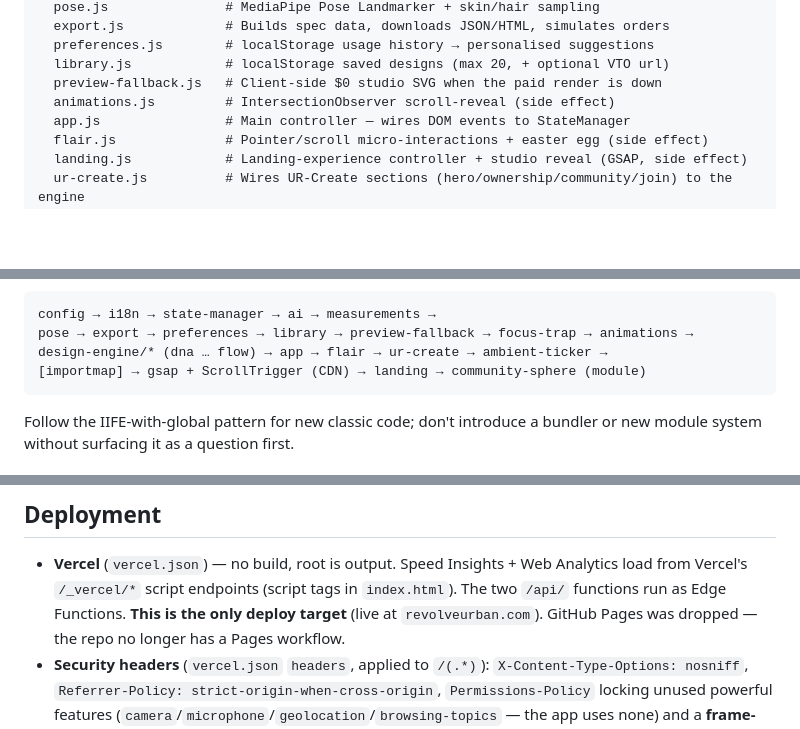
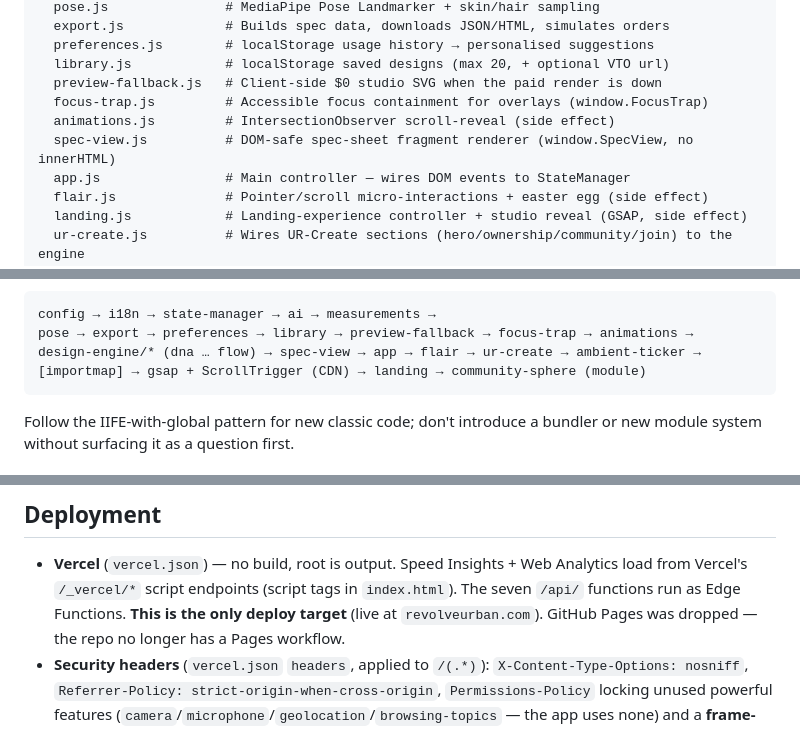
Before and after one commit to Yanisleomoser/UrbanRevolution, a Markdown page: CLAUDE.md, 3 parts joined by grey strips. Rendered like a GitHub page; blank space fills up the shorter version.

````diff
--- a/CLAUDE.md
+++ b/CLAUDE.md
@@ -171,7 +175,9 @@ js/
   preferences.js        # localStorage usage history → personalised suggestions
   library.js            # localStorage saved designs (max 20, + optional VTO url)
   preview-fallback.js   # Client-side $0 studio SVG when the paid render is down
+  focus-trap.js         # Accessible focus containment for overlays (window.FocusTrap)
   animations.js         # IntersectionObserver scroll-reveal (side effect)
+  spec-view.js          # DOM-safe spec-sheet fragment renderer (window.SpecView, no innerHTML)
   app.js                # Main controller — wires DOM events to StateManager
   flair.js              # Pointer/scroll micro-interactions + easter egg (side effect)
   landing.js            # Landing-experience controller + studio reveal (GSAP, side effect)
@@ -249,7 +257,7 @@ subscribe to its events). The bottom-of-body order is:
 ```
 config → i18n → state-manager → ai → measurements →
 pose → export → preferences → library → preview-fallback → focus-trap → animations →
-design-engine/* (dna … flow) → app → flair → ur-create → ambient-ticker →
+design-engine/* (dna … flow) → spec-view → app → flair → ur-create → ambient-ticker →
 [importmap] → gsap + ScrollTrigger (CDN) → landing → community-sphere (module)
 ```
 
@@ -590,7 +602,7 @@ run on Vercel (or `vercel dev`).
 
 - **Vercel** (`vercel.json`) — no build, root is output. Speed Insights +
   Web Analytics load from Vercel's `/_vercel/*` script endpoints (script tags
-  in `index.html`). The two `/api/` functions run as Edge Functions. **This is the
+  in `index.html`). The seven `/api/` functions run as Edge Functions. **This is the
   only deploy target** (live at `revolveurban.com`). GitHub Pages was dropped
   — the repo no longer has a Pages workflow.
 - **Security headers** (`vercel.json` `headers`, applied to `/(.*)`):
````
Also changed, not shown: other parts of CLAUDE.md (+18 -8 lines).
